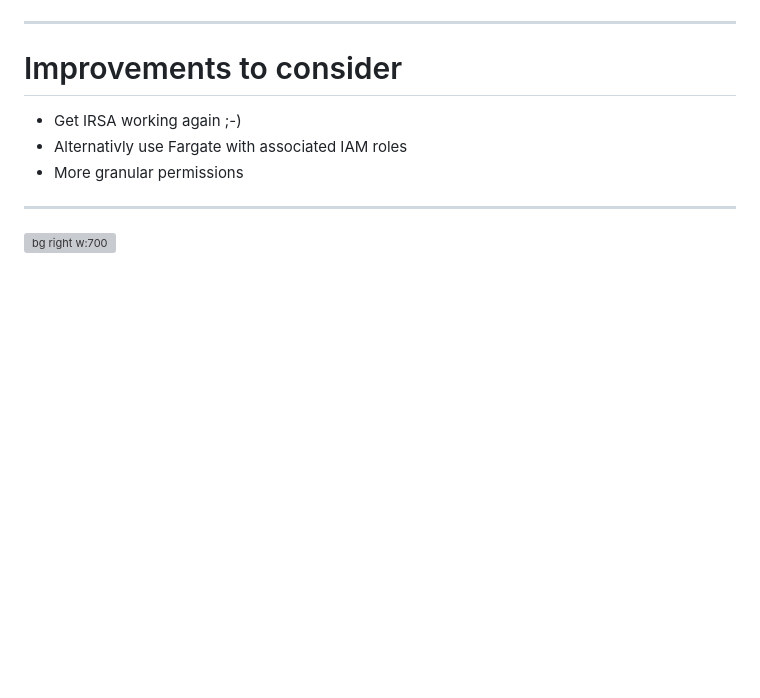
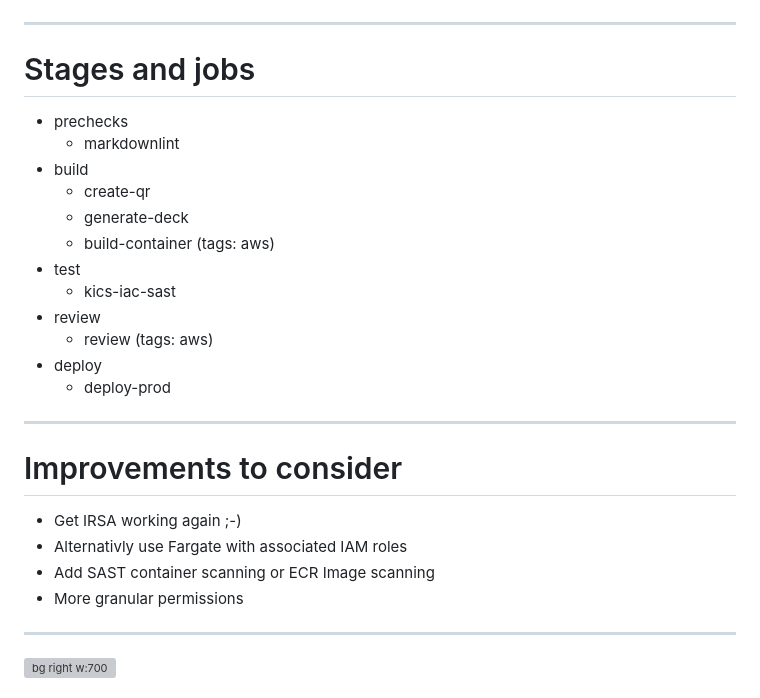
Before and after one commit to cleygraf/paas, a Markdown page: src/slides.md, the part around the change. Rendered like a GitHub page; blank space fills up the shorter version; grey boxes are pictures that could not be loaded.

Commit message:
Improve slides

```diff
--- a/src/slides.md
+++ b/src/slides.md
@@ -172,12 +172,31 @@ According to [Wikipedia](https://en.wikipedia.org/wiki/Platform_as_a_service):
 <!-- footer: ![w:36 h:36](./../assets/gitlab-logo.svg) -->
 
 ---
+<!-- header:  "CI/CD Pipeline" -->
+
+# Stages and jobs
+
+- prechecks
+  - markdownlint
+- build
+  - create-qr
+  - generate-deck
+  - build-container (tags: aws)
+- test
+  - kics-iac-sast
+- review
+  - review (tags: aws)
+- deploy
+  - deploy-prod
+
+---
 <!-- header:  "Architecture" -->
 
 # Improvements to consider
 
 - Get IRSA working again ;-)
 - Alternativly use Fargate with associated IAM roles
+- Add SAST container scanning or ECR Image scanning
 - More granular permissions
 
 ---
```
